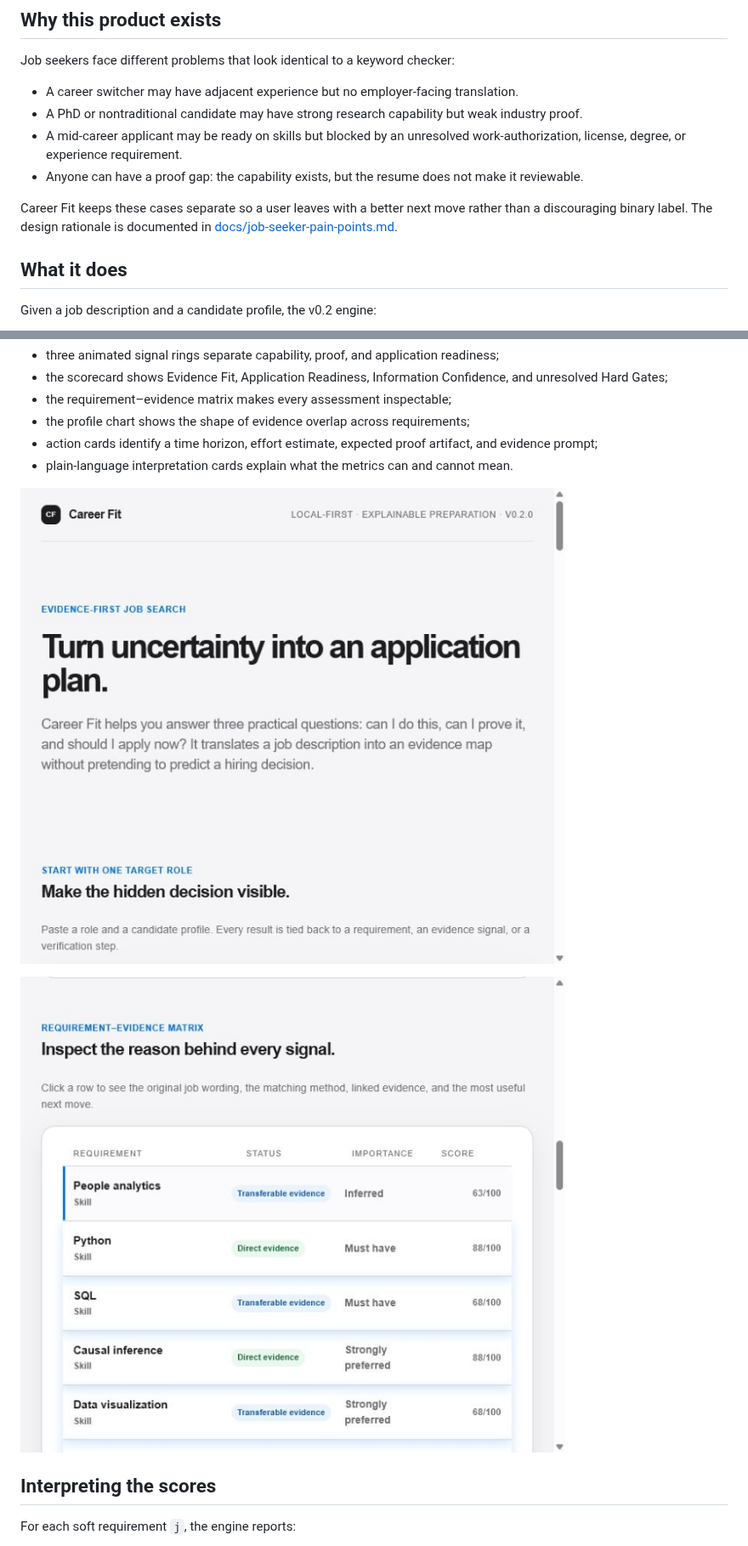
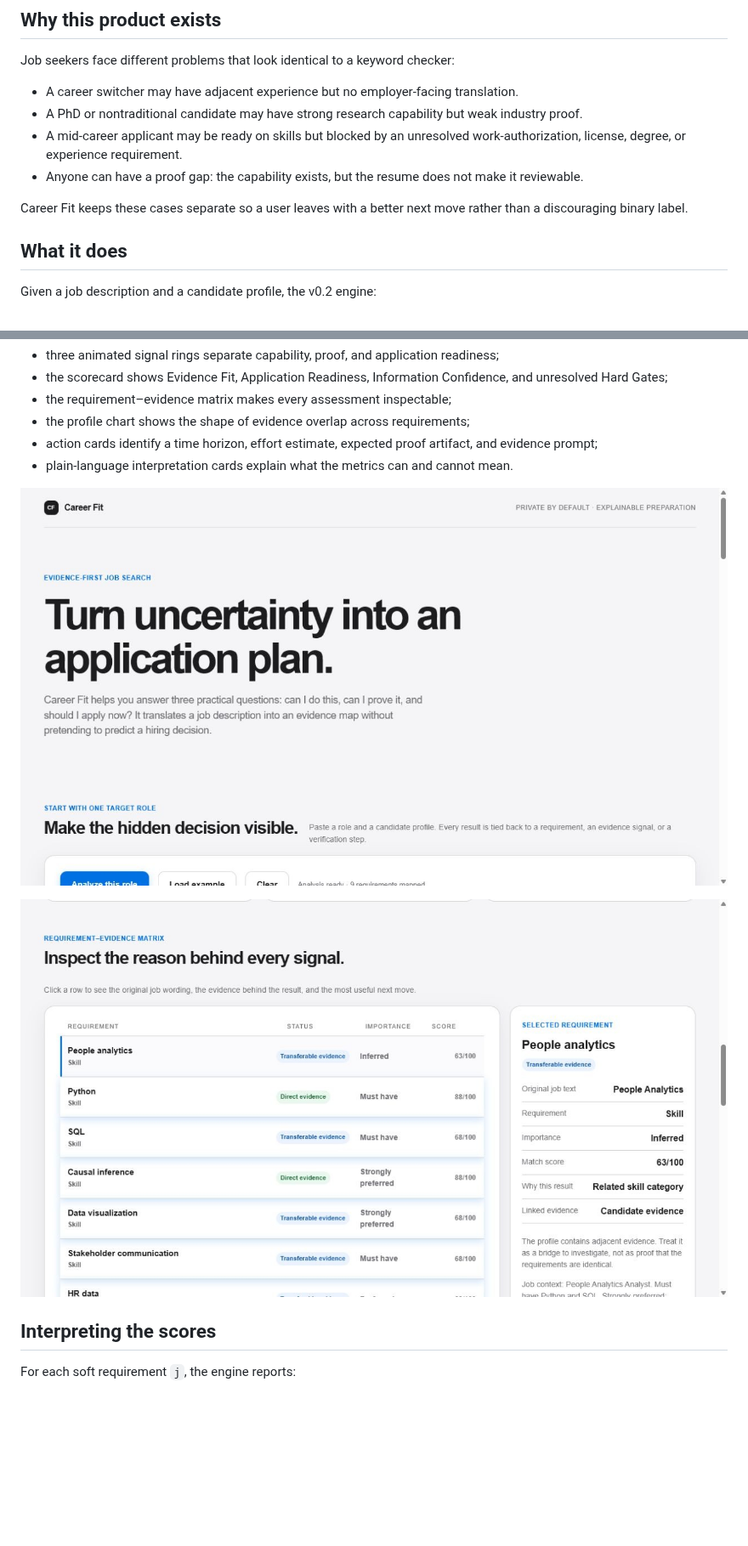
Before and after one commit to JoeDHJ/career-fit, a Markdown page: README.md, 2 parts joined by grey strips. Shown at 85% size. GitHub-like rendering; pictures changed too: docs/assets/career-fit-dashboard.jpg, docs/assets/career-fit-matrix.jpg; blank space fills up the shorter version.

```diff
--- a/README.md
+++ b/README.md
@@ -19,7 +19,7 @@ Job seekers face different problems that look identical to a keyword checker:
 - A mid-career applicant may be ready on skills but blocked by an unresolved work-authorization, license, degree, or experience requirement.
 - Anyone can have a proof gap: the capability exists, but the resume does not make it reviewable.
 
-Career Fit keeps these cases separate so a user leaves with a better next move rather than a discouraging binary label. The design rationale is documented in [docs/job-seeker-pain-points.md](docs/job-seeker-pain-points.md).
+Career Fit keeps these cases separate so a user leaves with a better next move rather than a discouraging binary label.
 
 ## What it does
 
```
Also changed, not shown: 1 other file.
